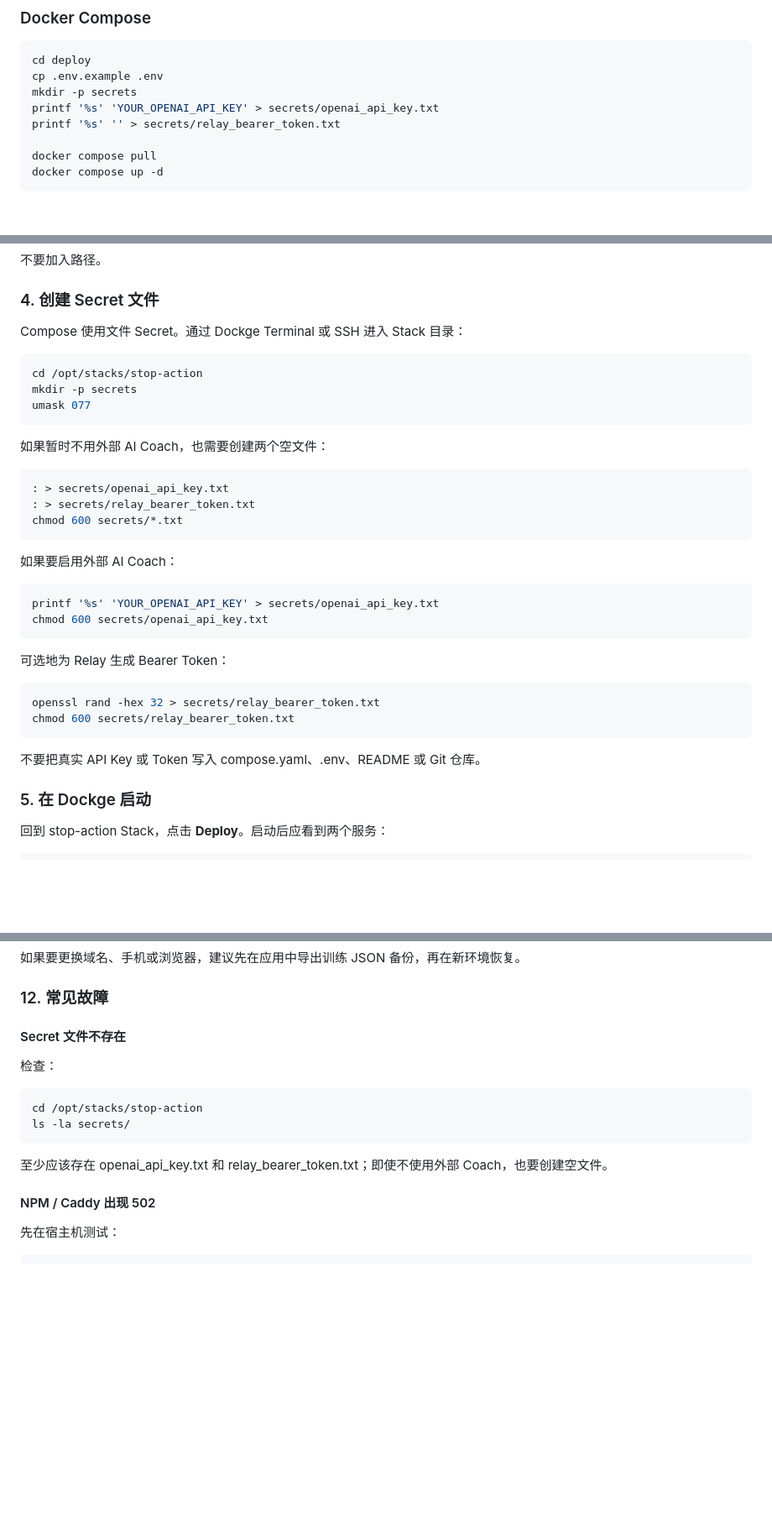
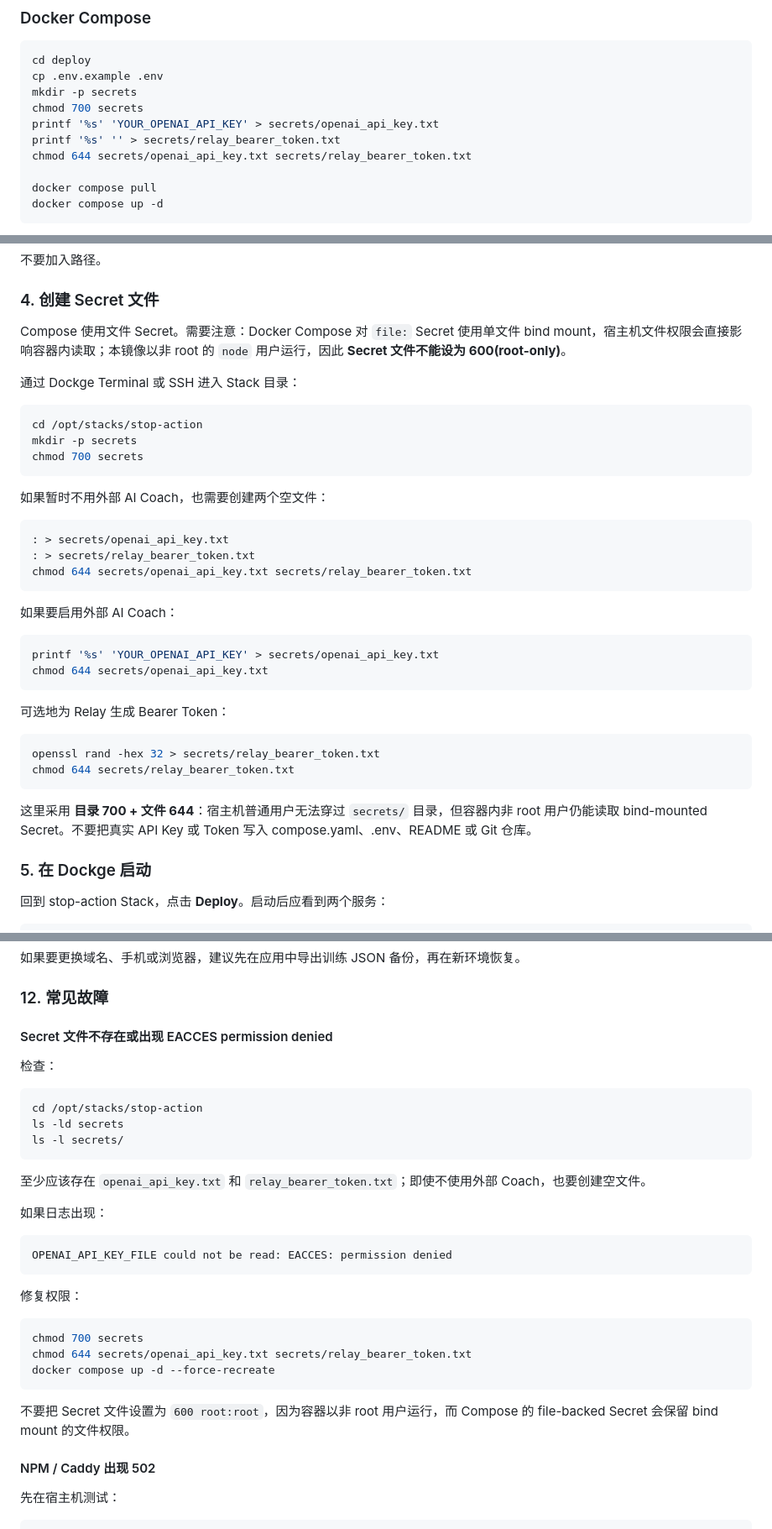
Before and after one commit to sagehere/stop-action, a Markdown page: README.md, 3 parts joined by grey strips. Shown at 84% size. GitHub-like rendering; blank space fills up the shorter version.

Commit message:
docs: fix Dockge file secret permissions

```diff
--- a/README.md
+++ b/README.md
@@ -38,8 +38,10 @@ External NPM / Caddy / Traefik / other proxy
 cd deploy
 cp .env.example .env
 mkdir -p secrets
+chmod 700 secrets
 printf '%s' 'YOUR_OPENAI_API_KEY' > secrets/openai_api_key.txt
 printf '%s' '' > secrets/relay_bearer_token.txt
+chmod 644 secrets/openai_api_key.txt secrets/relay_bearer_token.txt
 
 docker compose pull
 docker compose up -d
@@ -190,12 +192,14 @@ ALLOWED_ORIGINS=https://training.example.com,https://training2.example.com
 
 ### 4. 创建 Secret 文件
 
-Compose 使用文件 Secret。通过 Dockge Terminal 或 SSH 进入 Stack 目录：
+Compose 使用文件 Secret。需要注意：Docker Compose 对 `file:` Secret 使用单文件 bind mount，宿主机文件权限会直接影响容器内读取；本镜像以非 root 的 `node` 用户运行，因此 **Secret 文件不能设为 600(root-only)**。
+
+通过 Dockge Terminal 或 SSH 进入 Stack 目录：
 
 ~~~bash
 cd /opt/stacks/stop-action
 mkdir -p secrets
-umask 077
+chmod 700 secrets
 ~~~
 
 如果暂时不用外部 AI Coach，也需要创建两个空文件：
@@ -203,24 +207,24 @@ umask 077
 ~~~bash
 : > secrets/openai_api_key.txt
 : > secrets/relay_bearer_token.txt
-chmod 600 secrets/*.txt
+chmod 644 secrets/openai_api_key.txt secrets/relay_bearer_token.txt
 ~~~
 
 如果要启用外部 AI Coach：
 
 ~~~bash
 printf '%s' 'YOUR_OPENAI_API_KEY' > secrets/openai_api_key.txt
-chmod 600 secrets/openai_api_key.txt
+chmod 644 secrets/openai_api_key.txt
 ~~~
 
 可选地为 Relay 生成 Bearer Token：
 
 ~~~bash
 openssl rand -hex 32 > secrets/relay_bearer_token.txt
-chmod 600 secrets/relay_bearer_token.txt
+chmod 644 secrets/relay_bearer_token.txt
 ~~~
 
-不要把真实 API Key 或 Token 写入 compose.yaml、.env、README 或 Git 仓库。
+这里采用 **目录 700 + 文件 644**：宿主机普通用户无法穿过 `secrets/` 目录，但容器内非 root 用户仍能读取 bind-mounted Secret。不要把真实 API Key 或 Token 写入 compose.yaml、.env、README 或 Git 仓库。
 
 ### 5. 在 Dockge 启动
 
@@ -347,16 +351,33 @@ Redis 默认没有业务持久化数据；训练记录保存在用户浏览器 I
 
 ### 12. 常见故障
 
-#### Secret 文件不存在
+#### Secret 文件不存在或出现 EACCES permission denied
 
 检查：
 
 ~~~bash
 cd /opt/stacks/stop-action
-ls -la secrets/
+ls -ld secrets
+ls -l secrets/
 ~~~
 
-至少应该存在 openai_api_key.txt 和 relay_bearer_token.txt；即使不使用外部 Coach，也要创建空文件。
+至少应该存在 `openai_api_key.txt` 和 `relay_bearer_token.txt`；即使不使用外部 Coach，也要创建空文件。
+
+如果日志出现：
+
+~~~text
+OPENAI_API_KEY_FILE could not be read: EACCES: permission denied
+~~~
+
+修复权限：
+
+~~~bash
+chmod 700 secrets
+chmod 644 secrets/openai_api_key.txt secrets/relay_bearer_token.txt
+docker compose up -d --force-recreate
+~~~
+
+不要把 Secret 文件设置为 `600 root:root`，因为容器以非 root 用户运行，而 Compose 的 file-backed Secret 会保留 bind mount 的文件权限。
 
 #### NPM / Caddy 出现 502
 
```
